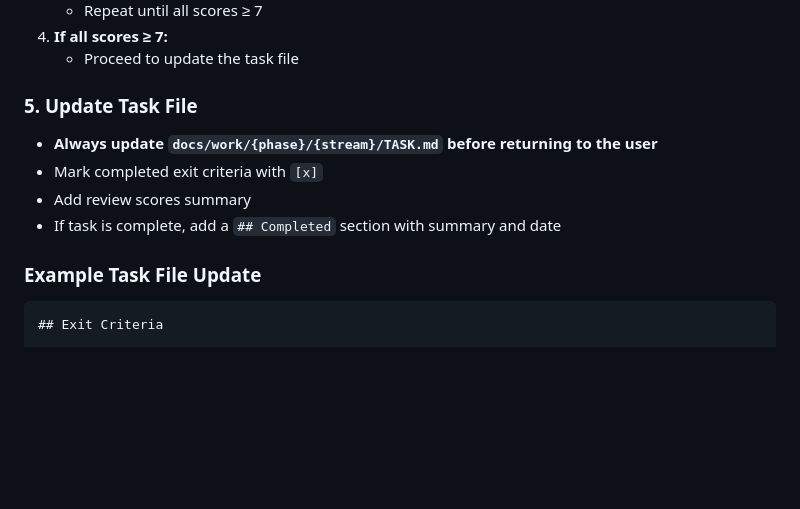
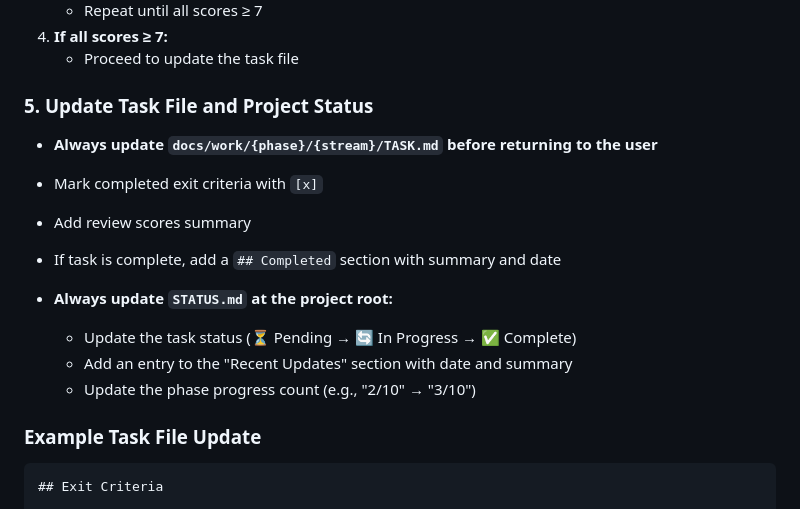
Before and after one commit to wcraigjones/sealed.fyi, a Markdown page: AGENTS.md, the part around the change. Rendered like a GitHub page; blank space fills up the shorter version.

Commit message:
Add STATUS.md for project tracking
- STATUS.md: Tracks all 22 tasks across 4 phases with status indicators
- AGENTS.md: Updated workflow to require STATUS.md updates on task completion

````diff
--- a/AGENTS.md
+++ b/AGENTS.md
@@ -261,12 +261,17 @@ After all reviews complete:
 4. **If all scores ≥ 7:**
    - Proceed to update the task file
 
-### 5. Update Task File
+### 5. Update Task File and Project Status
 
 - **Always update `docs/work/{phase}/{stream}/TASK.md` before returning to the user**
 - Mark completed exit criteria with `[x]`
 - Add review scores summary
 - If task is complete, add a `## Completed` section with summary and date
+
+- **Always update `STATUS.md` at the project root:**
+  - Update the task status (⏳ Pending → 🔄 In Progress → ✅ Complete)
+  - Add an entry to the "Recent Updates" section with date and summary
+  - Update the phase progress count (e.g., "2/10" → "3/10")
 
 ### Example Task File Update
 ```markdown
````
Also changed, not shown: STATUS.md (added, +83 -0 lines).
